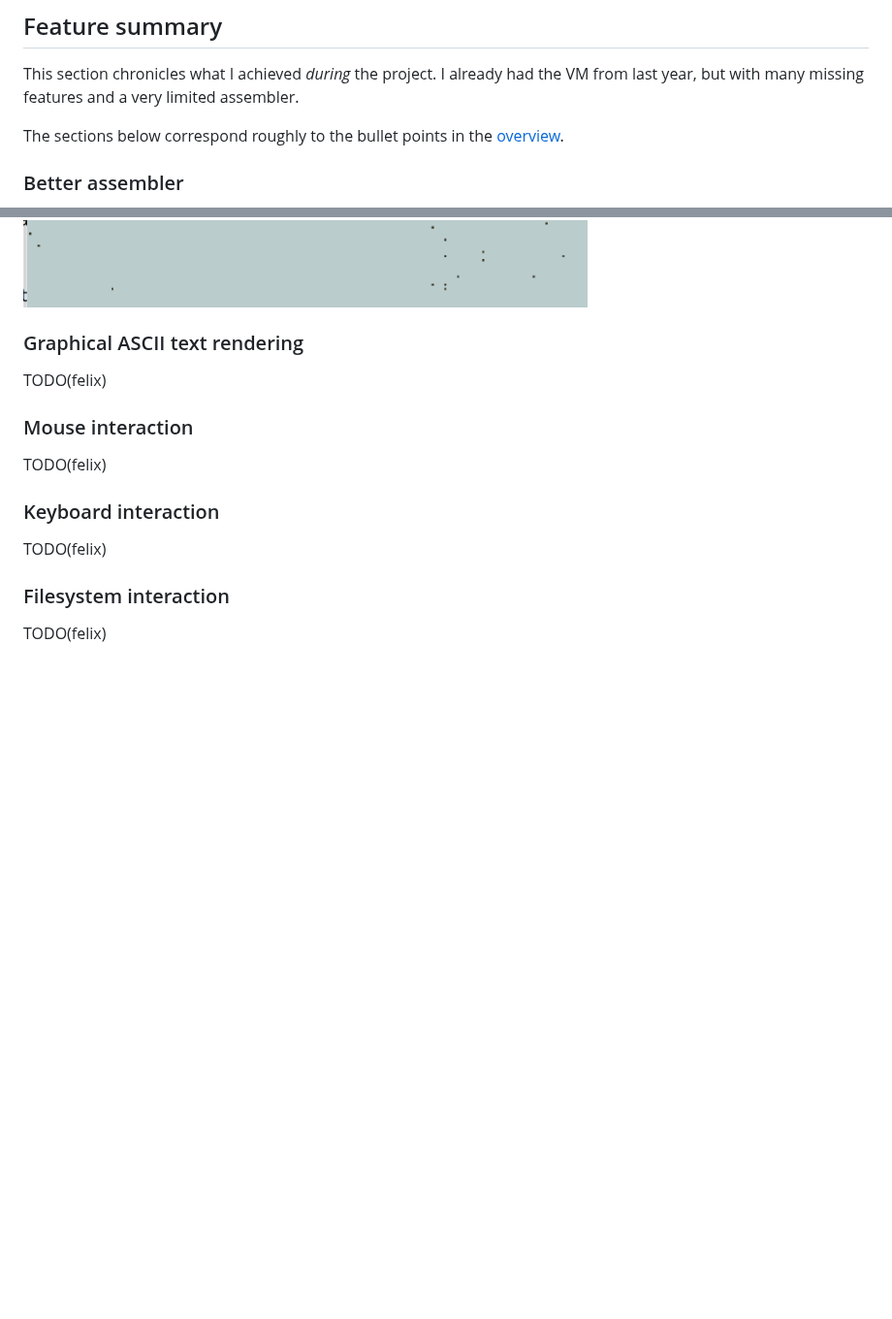
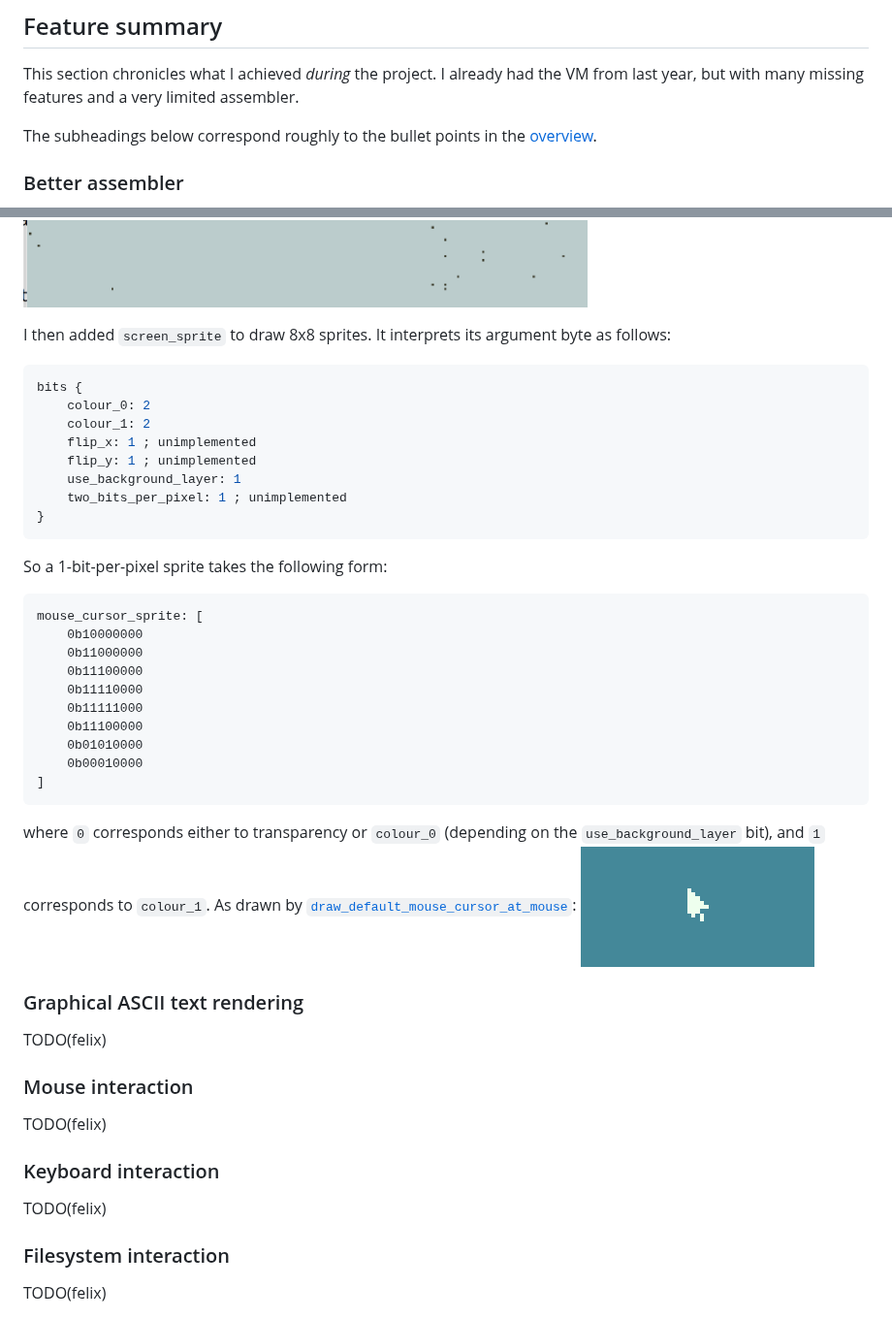
Before and after one commit to felix-u/bici, a Markdown page: README.md, 2 parts joined by grey strips. Shown at 97% size. GitHub-like rendering; pictures changed too: assets/mouse_cursor.png (added); blank space fills up the shorter version.

Commit message:
finish lines, rectangles, and sprites section

````diff
--- a/README.md
+++ b/README.md
@@ -376,7 +376,7 @@ Because the `break` instruction has a byte value of `0`, and because the assembl
 
 This section chronicles what I achieved *during* the project. I already had the VM from last year, but with many missing features and a very limited assembler.
 
-The sections below correspond roughly to the bullet points in the [overview](#overview).
+The subheadings below correspond roughly to the bullet points in the [overview](#overview).
 
 ### Better assembler
 
@@ -422,4 +425,31 @@ These two new features, along with the palette system (described [later](#fourco
 ![Screenshot of `screen.rom` running](./assets/screen.png)
+
+I then added `screen_sprite` to draw 8x8 sprites. It interprets its argument byte as follows:
+```c
+bits {
+    colour_0: 2
+    colour_1: 2
+    flip_x: 1 ; unimplemented
+    flip_y: 1 ; unimplemented
+    use_background_layer: 1
+    two_bits_per_pixel: 1 ; unimplemented
+}
+```
+So a 1-bit-per-pixel sprite takes the following form:
+```asm
+mouse_cursor_sprite: [
+    0b10000000
+    0b11000000
+    0b11100000
+    0b11110000
+    0b11111000
+    0b11100000
+    0b01010000
+    0b00010000
+]
+```
+where `0` corresponds either to transparency or `colour_0` (depending on the `use_background_layer` bit), and `1` corresponds to `colour_1`. As drawn by [`draw_default_mouse_cursor_at_mouse`](https://github.com/felix-u/bici/blob/master/header.asm#L172):
+![Screenshot of mouse cursor sprite](./assets/mouse_cursor.png)
 
 ### Graphical ASCII text rendering
 
````
Also changed, not shown: other parts of README.md (+10 -7 lines), assets/menu_bar.png (added).
